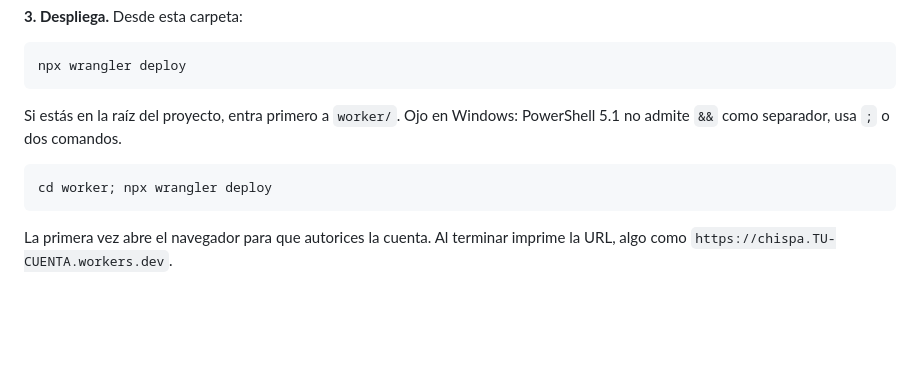
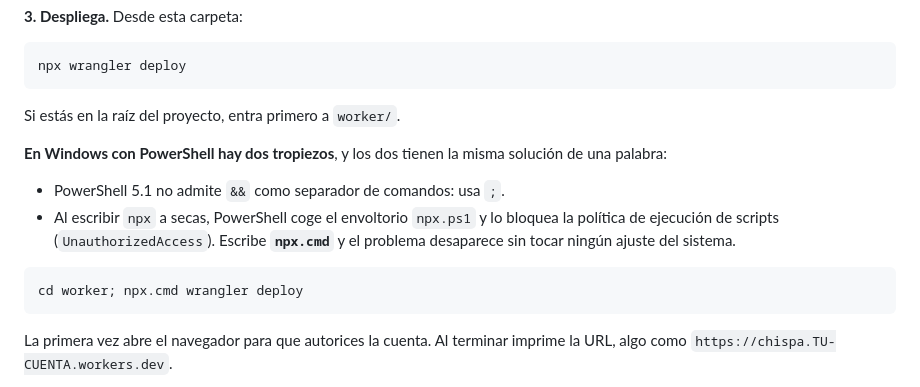
Before and after one commit to erickzoneee/modo-emprendedor, a Markdown page: worker/README.md, the part around the change. GitHub-like rendering; blank space fills up the shorter version.

Commit message:
Sortear la política de ejecución de PowerShell al desplegar
Escribir "npx" en PowerShell coge el envoltorio npx.ps1, que la política de
ejecución de scripts bloquea con UnauthorizedAccess. Usar npx.cmd salta ese
envoltorio y no obliga a cambiar ningún ajuste de seguridad del equipo.

Co-Authored-By: Claude Opus 5 <noreply@anthropic.com>

````diff
--- a/worker/README.md
+++ b/worker/README.md
@@ -47,11 +47,18 @@ Nunca pongas `"*"`: cualquier web podría colgar su chat de tu cuota.
 npx wrangler deploy
 ```
 
-Si estás en la raíz del proyecto, entra primero a `worker/`. Ojo en Windows:
-PowerShell 5.1 no admite `&&` como separador, usa `;` o dos comandos.
+Si estás en la raíz del proyecto, entra primero a `worker/`.
+
+**En Windows con PowerShell hay dos tropiezos**, y los dos tienen la misma
+solución de una palabra:
+
+- PowerShell 5.1 no admite `&&` como separador de comandos: usa `;`.
+- Al escribir `npx` a secas, PowerShell coge el envoltorio `npx.ps1` y lo
+  bloquea la política de ejecución de scripts (`UnauthorizedAccess`). Escribe
+  **`npx.cmd`** y el problema desaparece sin tocar ningún ajuste del sistema.
 
 ```bash
-cd worker; npx wrangler deploy
+cd worker; npx.cmd wrangler deploy
 ```
 
 La primera vez abre el navegador para que autorices la cuenta. Al terminar
````
